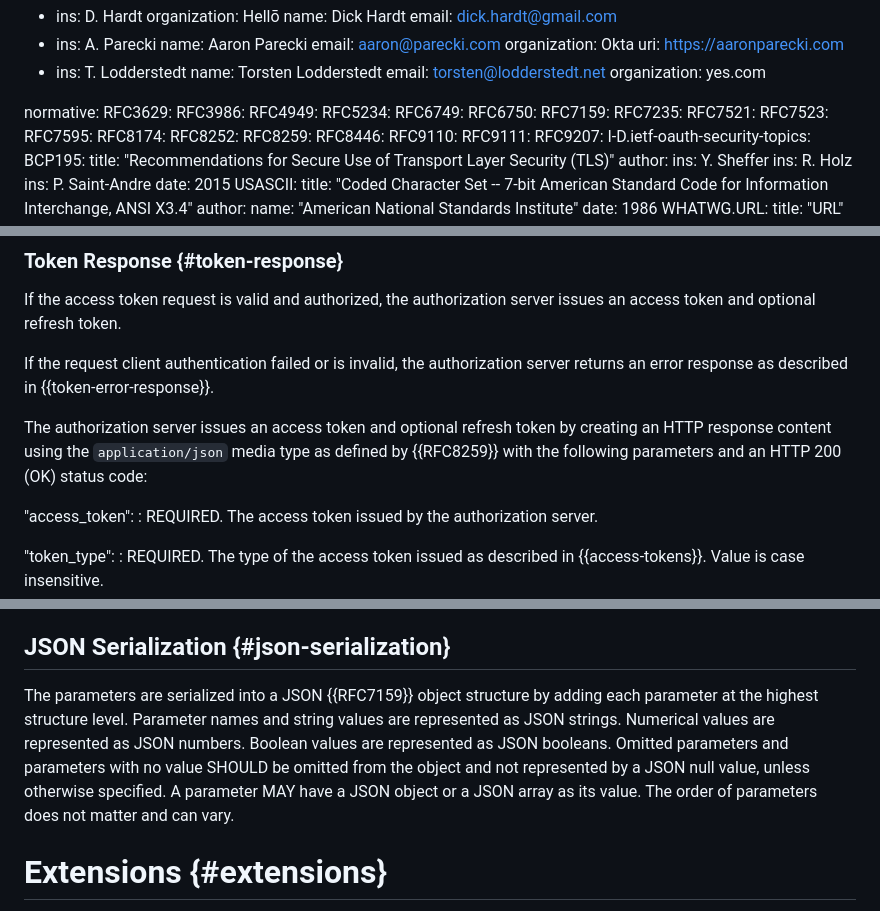
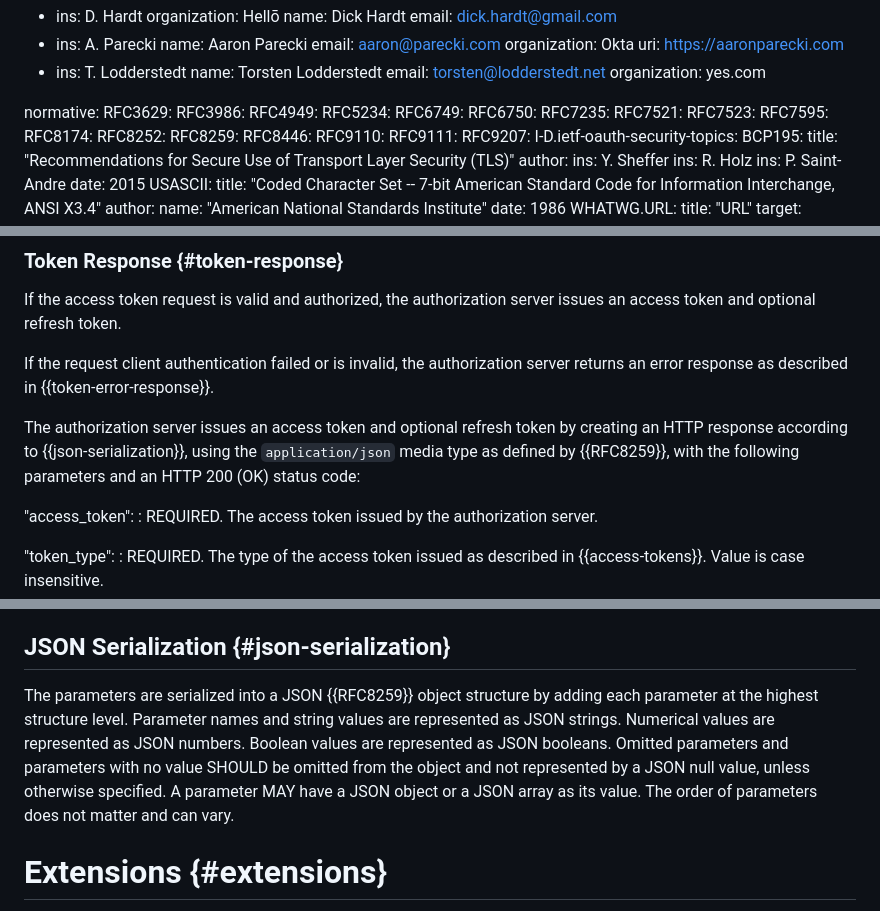
Before and after one commit to oauth-wg/oauth-v2-1, a Markdown page: draft-ietf-oauth-v2-1.md, 3 parts joined by grey strips. GitHub-like rendering.

Commit message:
fix references to JSON

```diff
--- a/draft-ietf-oauth-v2-1.md
+++ b/draft-ietf-oauth-v2-1.md
@@ -35,7 +35,6 @@ normative:
   RFC5234:
   RFC6749:
   RFC6750:
-  RFC7159:
   RFC7235:
   RFC7521:
   RFC7523:
@@ -1282,9 +1281,9 @@ authentication failed or is invalid, the authorization server returns
 an error response as described in {{token-error-response}}.
 
 The authorization server issues an access token and optional refresh
-token by creating an HTTP response content using the `application/json`
-media type as defined by {{RFC8259}} with the following parameters
-and an HTTP 200 (OK) status code:
+token by creating an HTTP response according to {{json-serialization}},
+using the `application/json` media type as defined by {{RFC8259}},
+with the following parameters and an HTTP 200 (OK) status code:
 
 "access_token":
 :    REQUIRED.  The access token issued by the authorization server.
@@ -3790,7 +3789,7 @@ Parameters and their values are Form Serialized by adding the parameter names an
 
 ## JSON Serialization {#json-serialization}
 
-The parameters are serialized into a JSON {{RFC7159}} object structure by adding each parameter at the highest structure level. Parameter names and string values are represented as JSON strings. Numerical values are represented as JSON numbers. Boolean values are represented as JSON booleans. Omitted parameters and parameters with no value SHOULD be omitted from the object and not represented by a JSON null value, unless otherwise specified. A parameter MAY have a JSON object or a JSON array as its value. The order of parameters does not matter and can vary.
+The parameters are serialized into a JSON {{RFC8259}} object structure by adding each parameter at the highest structure level. Parameter names and string values are represented as JSON strings. Numerical values are represented as JSON numbers. Boolean values are represented as JSON booleans. Omitted parameters and parameters with no value SHOULD be omitted from the object and not represented by a JSON null value, unless otherwise specified. A parameter MAY have a JSON object or a JSON array as its value. The order of parameters does not matter and can vary.
 
 # Extensions {#extensions}
 
```
